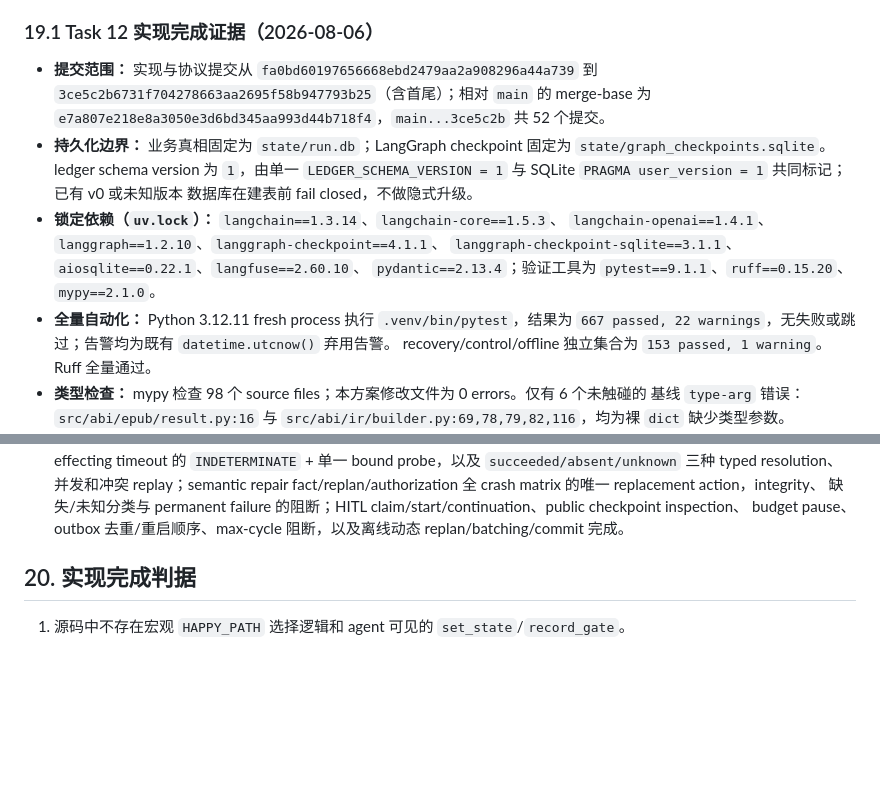
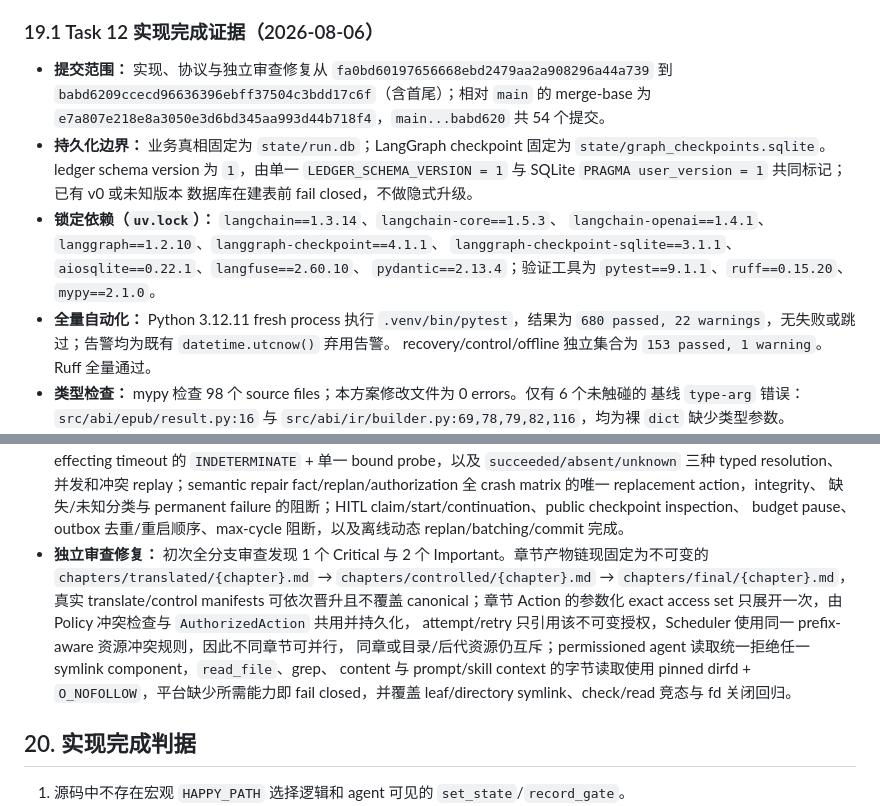
Before and after one commit to Valkure-Yip/ai-book-interpreter, a Markdown page: docs/design-docs/dynamic-agent-orchestration.md, 2 parts joined by grey strips. Rendered like a GitHub page; blank space fills up the shorter version.

Commit message:
docs: record dynamic orchestration review fixes

```diff
--- a/docs/design-docs/dynamic-agent-orchestration.md
+++ b/docs/design-docs/dynamic-agent-orchestration.md
@@ -1251,9 +1251,9 @@ dict/Any。
 
 ### 19.1 Task 12 实现完成证据（2026-08-06）
 
-- **提交范围：** 实现与协议提交从 `fa0bd60197656668ebd2479aa2a908296a44a739` 到
-  `3ce5c2b6731f704278663aa2695f58b947793b25`（含首尾）；相对 `main` 的 merge-base 为
-  `e7a807e218e8a3050e3d6bd345aa993d44b718f4`，`main...3ce5c2b` 共 52 个提交。
+- **提交范围：** 实现、协议与独立审查修复从 `fa0bd60197656668ebd2479aa2a908296a44a739` 到
+  `babd6209ccecd96636396ebff37504c3bdd17c6f`（含首尾）；相对 `main` 的 merge-base 为
+  `e7a807e218e8a3050e3d6bd345aa993d44b718f4`，`main...babd620` 共 54 个提交。
 - **持久化边界：** 业务真相固定为 `state/run.db`；LangGraph checkpoint 固定为
   `state/graph_checkpoints.sqlite`。ledger schema version 为 `1`，由单一
   `LEDGER_SCHEMA_VERSION = 1` 与 SQLite `PRAGMA user_version = 1` 共同标记；已有 v0 或未知版本
@@ -1263,7 +1263,7 @@ dict/Any。
   `langgraph-checkpoint-sqlite==3.1.1`、`aiosqlite==0.22.1`、`langfuse==2.60.10`、
   `pydantic==2.13.4`；验证工具为 `pytest==9.1.1`、`ruff==0.15.20`、`mypy==2.1.0`。
 - **全量自动化：** Python 3.12.11 fresh process 执行 `.venv/bin/pytest`，结果为
-  `667 passed, 22 warnings`，无失败或跳过；告警均为既有 `datetime.utcnow()` 弃用告警。
+  `680 passed, 22 warnings`，无失败或跳过；告警均为既有 `datetime.utcnow()` 弃用告警。
   recovery/control/offline 独立集合为 `153 passed, 1 warning`。Ruff 全量通过。
 - **类型检查：** mypy 检查 98 个 source files；本方案修改文件为 0 errors。仅有 6 个未触碰的
   基线 `type-arg` 错误：`src/abi/epub/result.py:16` 与
@@ -1281,6 +1281,14 @@ dict/Any。
   replay；semantic repair fact/replan/authorization 全 crash matrix 的唯一 replacement action，integrity、
   缺失/未知分类与 permanent failure 的阻断；HITL claim/start/continuation、public checkpoint inspection、
   budget pause、outbox 去重/重启顺序、max-cycle 阻断，以及离线动态 replan/batching/commit 完成。
+- **独立审查修复：** 初次全分支审查发现 1 个 Critical 与 2 个 Important。章节产物链现固定为不可变的
+  `chapters/translated/{chapter}.md` → `chapters/controlled/{chapter}.md` →
+  `chapters/final/{chapter}.md`，真实 translate/control manifests 可依次晋升且不覆盖 canonical；章节
+  Action 的参数化 exact access set 只展开一次，由 Policy 冲突检查与 `AuthorizedAction` 共用并持久化，
+  attempt/retry 只引用该不可变授权，Scheduler 使用同一 prefix-aware 资源冲突规则，因此不同章节可并行，
+  同章或目录/后代资源仍互斥；permissioned agent 读取统一拒绝任一 symlink component，`read_file`、grep、
+  content 与 prompt/skill context 的字节读取使用 pinned dirfd + `O_NOFOLLOW`，平台缺少所需能力即 fail
+  closed，并覆盖 leaf/directory symlink、check/read 竞态与 fd 关闭回归。
 
 ## 20. 实现完成判据
 
```
